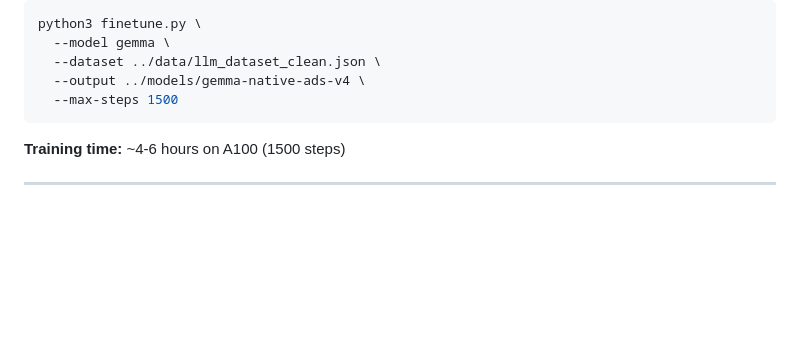
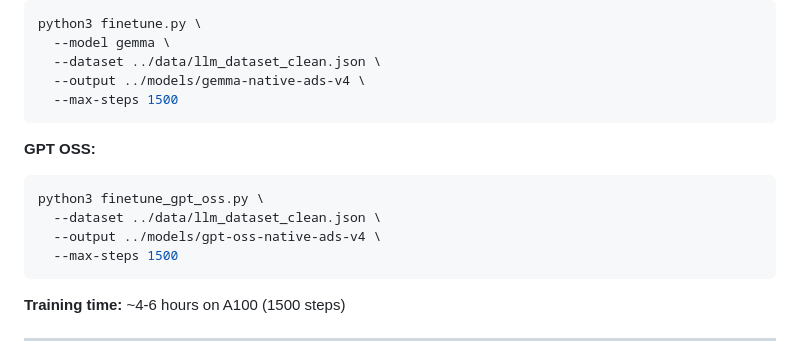
Before and after one commit to brianrizqi/agentic-ai-native-ads, a Markdown page: langchain-refactor/README.md, the part around the change. GitHub-like rendering; blank space fills up the shorter version.

````diff
--- a/langchain-refactor/README.md
+++ b/langchain-refactor/README.md
@@ -130,6 +130,14 @@ python3 finetune.py \
   --model gemma \
   --dataset ../data/llm_dataset_clean.json \
   --output ../models/gemma-native-ads-v4 \
+  --max-steps 1500
+```
+
+**GPT OSS:**
+```bash
+python3 finetune_gpt_oss.py \
+  --dataset ../data/llm_dataset_clean.json \
+  --output ../models/gpt-oss-native-ads-v4 \
   --max-steps 1500
 ```
 
````
